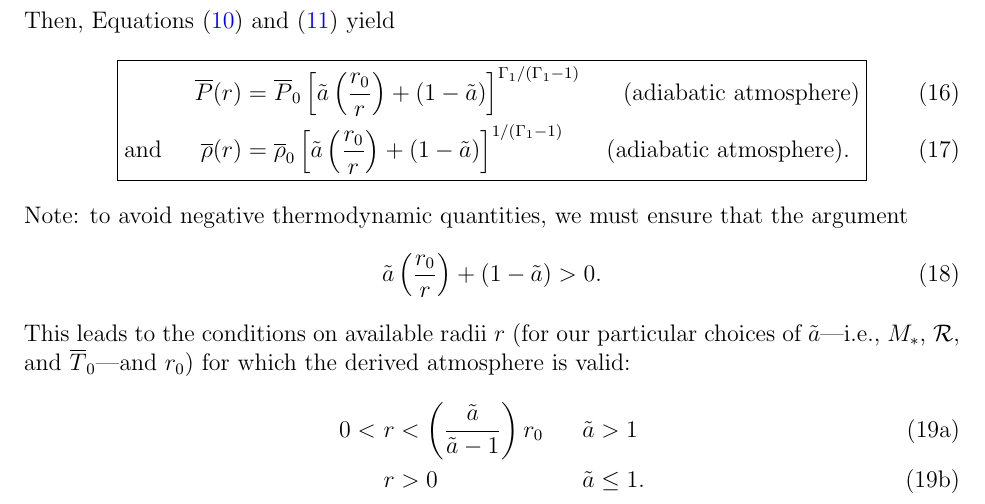
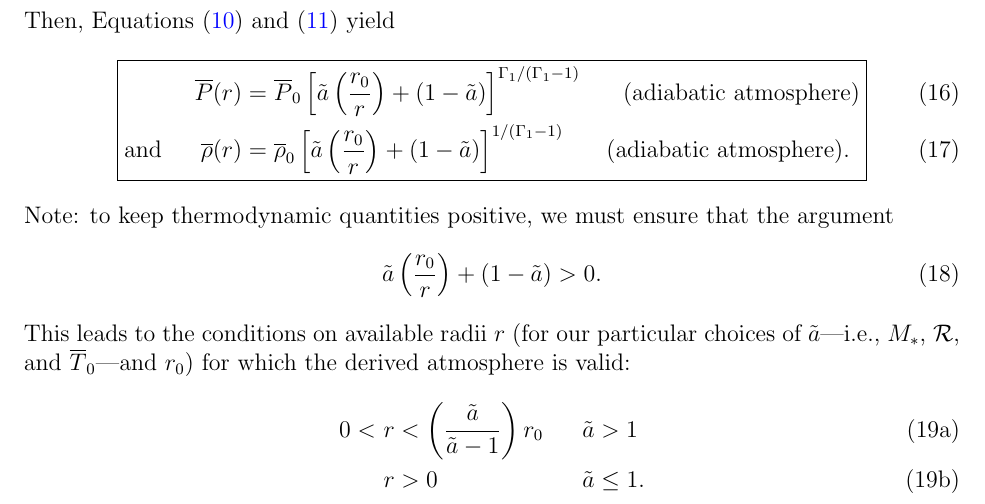
Before and after one commit to illorenzo7/Research_Notes, a LaTeX document (Hydrostatic_ideal_gas/Hydrostatic_ideal_gas.tex): part of page 3 of 19, cut so that both start at the same text. Compiled offline with pdfLaTeX.

```diff
--- a/Hydrostatic_ideal_gas/Hydrostatic_ideal_gas.tex
+++ b/Hydrostatic_ideal_gas/Hydrostatic_ideal_gas.tex
@@ -133,7 +133,7 @@
 \andd	\rhoref\ofr &= \rhoref_0 \left[\tilde{a}\bigfrac{r_0}{r} + (1-\tilde{a})\right]^{1/(\gammaone-1)} \ \ \ \ \ \text{(adiabatic atmosphere).}
 \label{eq:rhoad}
 \end{empheq}
-Note: to avoid negative thermodynamic quantities, we must ensure that the argument
+Note: to keep thermodynamic quantities positive, we must ensure that the argument
 \begin{align}
 	\tilde{a}\bigfrac{r_0}{r} + (1-\tilde{a})>0.
 \end{align}
```
